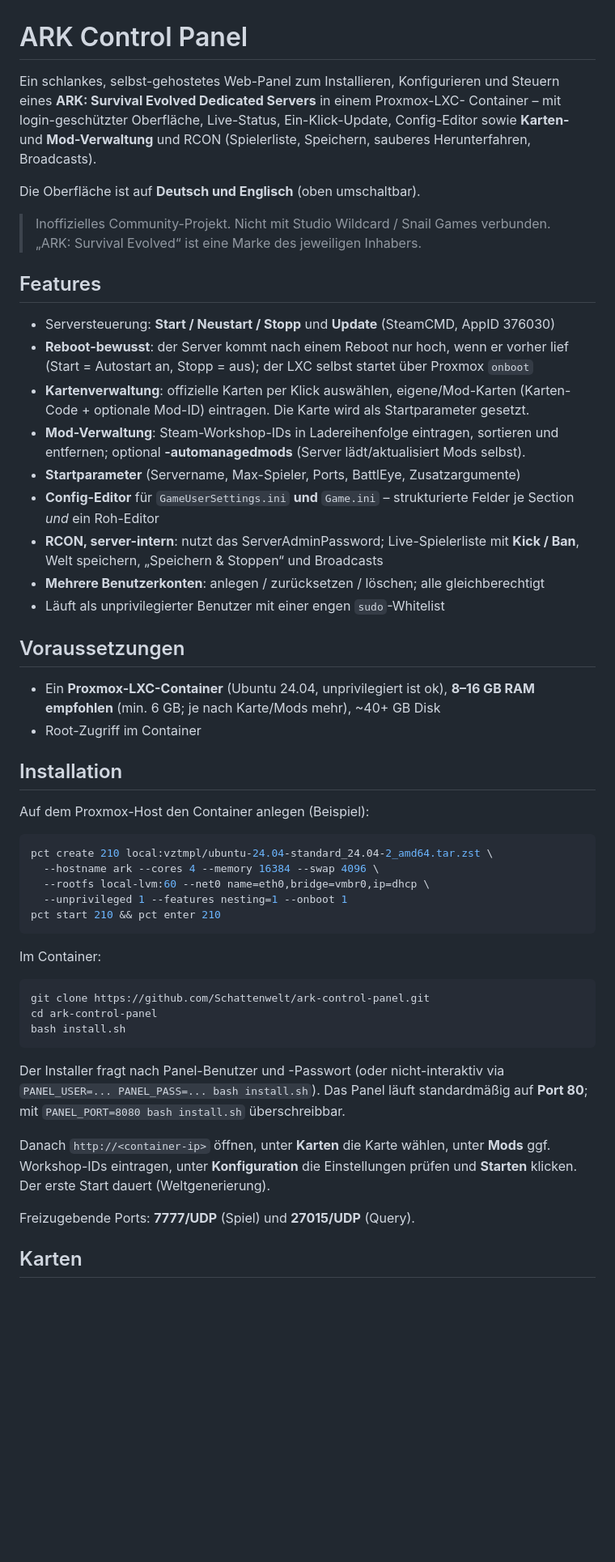
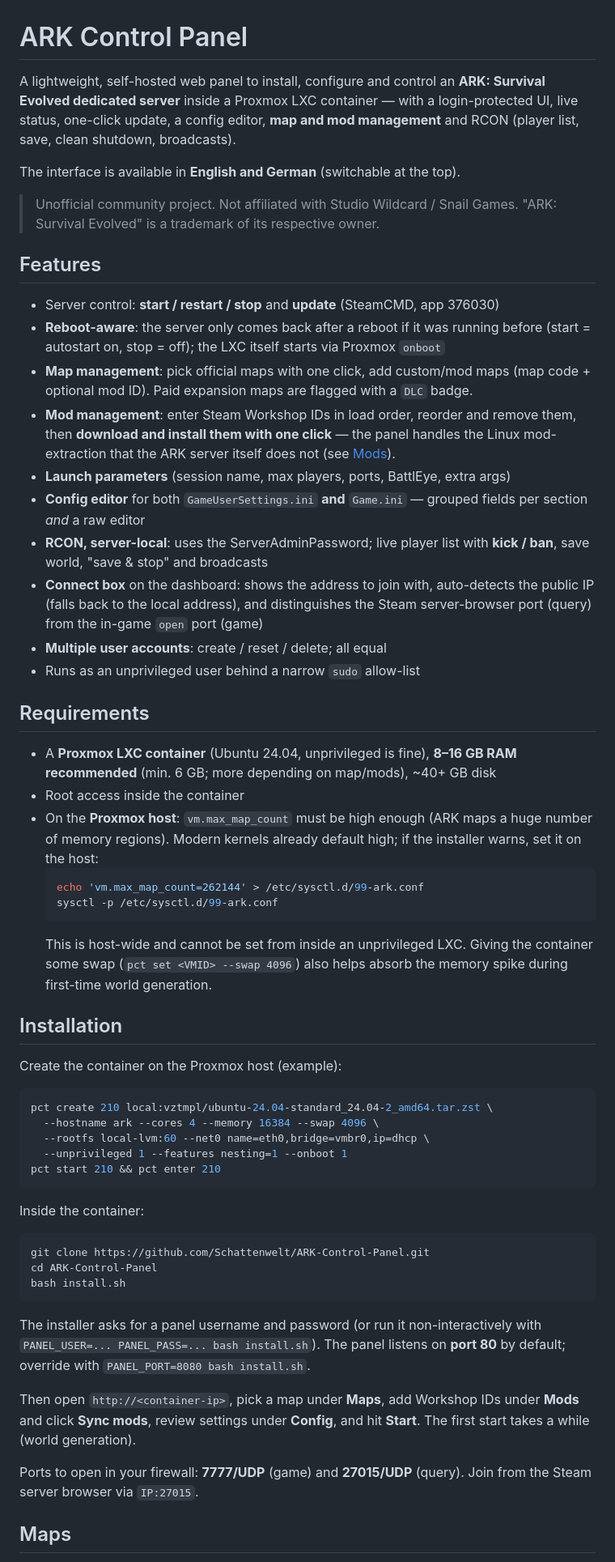
Before and after one commit to Schattenwelt/ARK-Control-Panel, a Markdown page: README.md, the part around one of its changes. Shown at 81% size. Drawn GitHub-style; blank space fills up the shorter version.

````diff
--- a/README.md
+++ b/README.md
@@ -1,42 +1,57 @@
 # ARK Control Panel
 
-Ein schlankes, selbst-gehostetes Web-Panel zum Installieren, Konfigurieren und
-Steuern eines **ARK: Survival Evolved Dedicated Servers** in einem Proxmox-LXC-
-Container – mit login-geschützter Oberfläche, Live-Status, Ein-Klick-Update,
-Config-Editor sowie **Karten-** und **Mod-Verwaltung** und RCON (Spielerliste,
-Speichern, sauberes Herunterfahren, Broadcasts).
+A lightweight, self-hosted web panel to install, configure and control an
+**ARK: Survival Evolved dedicated server** inside a Proxmox LXC container —
+with a login-protected UI, live status, one-click update, a config editor,
+**map and mod management** and RCON (player list, save, clean shutdown,
+broadcasts).
 
-Die Oberfläche ist auf **Deutsch und Englisch** (oben umschaltbar).
+The interface is available in **English and German** (switchable at the top).
 
-> Inoffizielles Community-Projekt. Nicht mit Studio Wildcard / Snail Games
-> verbunden. „ARK: Survival Evolved“ ist eine Marke des jeweiligen Inhabers.
+> Unofficial community project. Not affiliated with Studio Wildcard / Snail
+> Games. "ARK: Survival Evolved" is a trademark of its respective owner.
 
 ## Features
 
-- Serversteuerung: **Start / Neustart / Stopp** und **Update** (SteamCMD, AppID 376030)
-- **Reboot-bewusst**: der Server kommt nach einem Reboot nur hoch, wenn er vorher lief
-  (Start = Autostart an, Stopp = aus); der LXC selbst startet über Proxmox `onboot`
-- **Kartenverwaltung**: offizielle Karten per Klick auswählen, eigene/Mod-Karten
-  (Karten-Code + optionale Mod-ID) eintragen. Die Karte wird als Startparameter gesetzt.
-- **Mod-Verwaltung**: Steam-Workshop-IDs in Ladereihenfolge eintragen, sortieren und
-  entfernen; optional **-automanagedmods** (Server lädt/aktualisiert Mods selbst).
-- **Startparameter** (Servername, Max-Spieler, Ports, BattlEye, Zusatzargumente)
-- **Config-Editor** für `GameUserSettings.ini` **und** `Game.ini` – strukturierte
-  Felder je Section *und* ein Roh-Editor
-- **RCON, server-intern**: nutzt das ServerAdminPassword; Live-Spielerliste mit
-  **Kick / Ban**, Welt speichern, „Speichern & Stoppen“ und Broadcasts
-- **Mehrere Benutzerkonten**: anlegen / zurücksetzen / löschen; alle gleichberechtigt
-- Läuft als unprivilegierter Benutzer mit einer engen `sudo`-Whitelist
+- Server control: **start / restart / stop** and **update** (SteamCMD, app 376030)
+- **Reboot-aware**: the server only comes back after a reboot if it was running
+  before (start = autostart on, stop = off); the LXC itself starts via Proxmox
+  `onboot`
+- **Map management**: pick official maps with one click, add custom/mod maps
+  (map code + optional mod ID). Paid expansion maps are flagged with a `DLC` badge.
+- **Mod management**: enter Steam Workshop IDs in load order, reorder and remove
+  them, then **download and install them with one click** — the panel handles the
+  Linux mod-extraction that the ARK server itself does not (see [Mods](#mods)).
+- **Launch parameters** (session name, max players, ports, BattlEye, extra args)
+- **Config editor** for both `GameUserSettings.ini` **and** `Game.ini` — grouped
+  fields per section *and* a raw editor
+- **RCON, server-local**: uses the ServerAdminPassword; live player list with
+  **kick / ban**, save world, "save & stop" and broadcasts
+- **Connect box** on the dashboard: shows the address to join with, auto-detects
+  the public IP (falls back to the local address), and distinguishes the Steam
+  server-browser port (query) from the in-game `open` port (game)
+- **Multiple user accounts**: create / reset / delete; all equal
+- Runs as an unprivileged user behind a narrow `sudo` allow-list
 
-## Voraussetzungen
+## Requirements
 
-- Ein **Proxmox-LXC-Container** (Ubuntu 24.04, unprivilegiert ist ok),
-  **8–16 GB RAM empfohlen** (min. 6 GB; je nach Karte/Mods mehr), ~40+ GB Disk
-- Root-Zugriff im Container
+- A **Proxmox LXC container** (Ubuntu 24.04, unprivileged is fine),
+  **8–16 GB RAM recommended** (min. 6 GB; more depending on map/mods), ~40+ GB disk
+- Root access inside the container
+- On the **Proxmox host**: `vm.max_map_count` must be high enough (ARK maps a huge
+  number of memory regions). Modern kernels already default high; if the installer
+  warns, set it on the host:
+  ```bash
+  echo 'vm.max_map_count=262144' > /etc/sysctl.d/99-ark.conf
+  sysctl -p /etc/sysctl.d/99-ark.conf
+  ```
+  This is host-wide and cannot be set from inside an unprivileged LXC. Giving the
+  container some swap (`pct set <VMID> --swap 4096`) also helps absorb the memory
+  spike during first-time world generation.
 
 ## Installation
 
-Auf dem Proxmox-Host den Container anlegen (Beispiel):
+Create the container on the Proxmox host (example):
 
 ```bash
 pct create 210 local:vztmpl/ubuntu-24.04-standard_24.04-2_amd64.tar.zst \
@@ -46,23 +61,24 @@ pct create 210 local:vztmpl/ubuntu-24.04-standard_24.04-2_amd64.tar.zst \
 pct start 210 && pct enter 210
 ```
 
-Im Container:
+Inside the container:
 
 ```bash
-git clone https://github.com/Schattenwelt/ark-control-panel.git
-cd ark-control-panel
+git clone https://github.com/Schattenwelt/ARK-Control-Panel.git
+cd ARK-Control-Panel
 bash install.sh
 ```
 
-Der Installer fragt nach Panel-Benutzer und -Passwort (oder nicht-interaktiv via
-`PANEL_USER=... PANEL_PASS=... bash install.sh`). Das Panel läuft standardmäßig auf
-**Port 80**; mit `PANEL_PORT=8080 bash install.sh` überschreibbar.
+The installer asks for a panel username and password (or run it non-interactively
+with `PANEL_USER=... PANEL_PASS=... bash install.sh`). The panel listens on
+**port 80** by default; override with `PANEL_PORT=8080 bash install.sh`.
 
-Danach `http://<container-ip>` öffnen, unter **Karten** die Karte wählen, unter
-**Mods** ggf. Workshop-IDs eintragen, unter **Konfiguration** die Einstellungen
-prüfen und **Starten** klicken. Der erste Start dauert (Weltgenerierung).
+Then open `http://<container-ip>`, pick a map under **Maps**, add Workshop IDs
+under **Mods** and click **Sync mods**, review settings under **Config**, and hit
+**Start**. The first start takes a while (world generation).
 
-Freizugebende Ports: **7777/UDP** (Spiel) und **27015/UDP** (Query).
+Ports to open in your firewall: **7777/UDP** (game) and **27015/UDP** (query).
+Join from the Steam server browser via `IP:27015`.
 
-## Karten
+## Maps
 
````
Also changed, not shown: other parts of README.md (+72 -34 lines).
